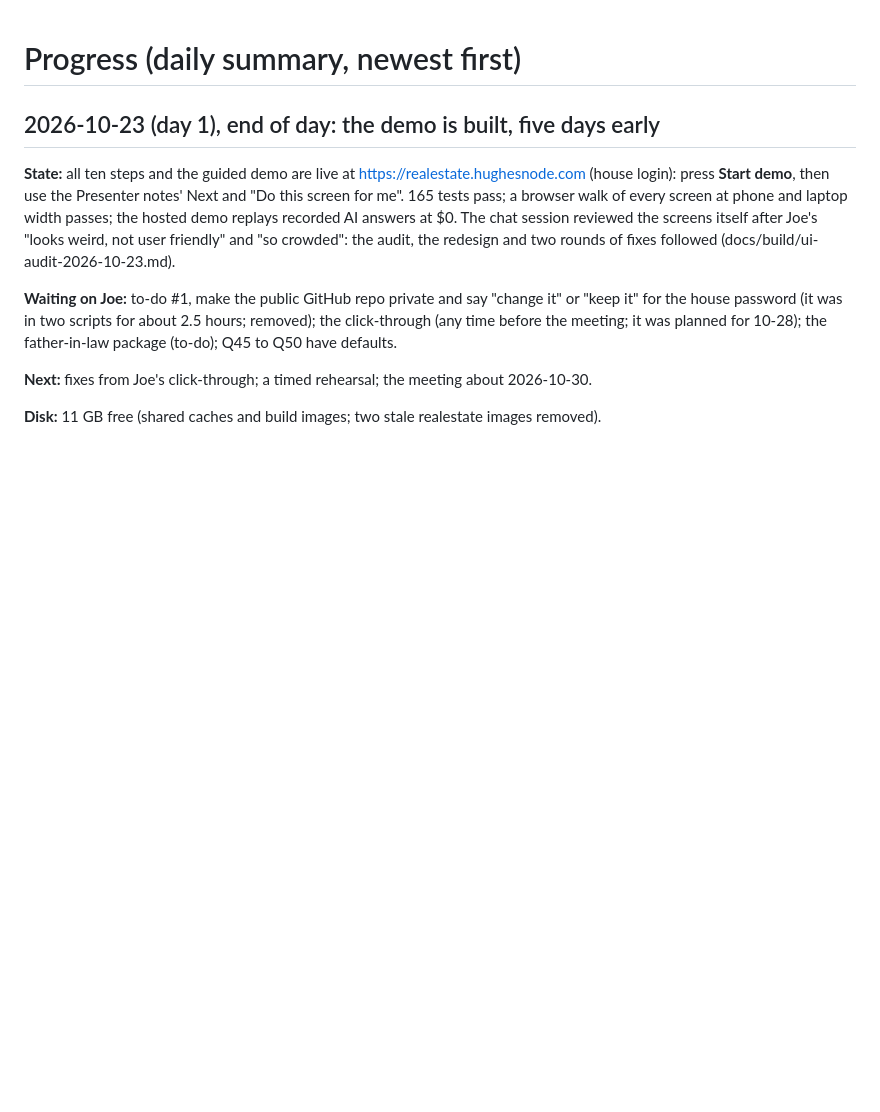
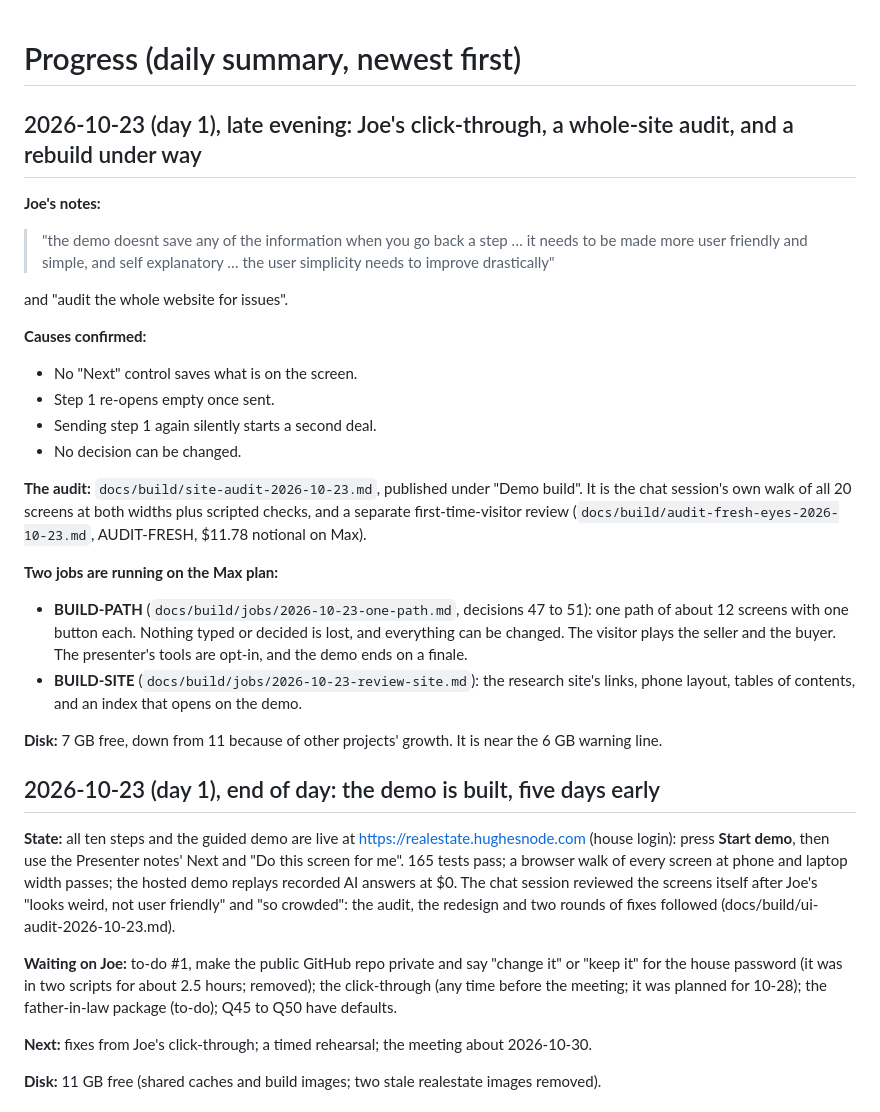
Before and after one commit to EarthToJoe/realestate, a Markdown page: docs/PROGRESS.md, the part around the change. Rendered like a GitHub page; blank space fills up the shorter version.

Commit message:
Progress: Joe's click-through, the whole-site audit, BUILD-PATH and BUILD-SITE launched
Co-Authored-By: Claude Opus 5.5 (1M context) <noreply@anthropic.com>
Claude-Session: https://claude.ai/code/session_01XykrUvH8pEqDHEqPBV8gSe

```diff
--- a/docs/PROGRESS.md
+++ b/docs/PROGRESS.md
@@ -1,4 +1,32 @@
 # Progress (daily summary, newest first)
+
+## 2026-10-23 (day 1), late evening: Joe's click-through, a whole-site audit, and a rebuild under way
+
+**Joe's notes:**
+
+> "the demo doesnt save any of the information when you go back a step … it needs to be made more user friendly
+> and simple, and self explanatory … the user simplicity needs to improve drastically"
+
+and "audit the whole website for issues".
+
+**Causes confirmed:**
+- No "Next" control saves what is on the screen.
+- Step 1 re-opens empty once sent.
+- Sending step 1 again silently starts a second deal.
+- No decision can be changed.
+
+**The audit:** `docs/build/site-audit-2026-10-23.md`, published under "Demo build". It is the chat session's own
+walk of all 20 screens at both widths plus scripted checks, and a separate first-time-visitor review
+(`docs/build/audit-fresh-eyes-2026-10-23.md`, AUDIT-FRESH, $11.78 notional on Max).
+
+**Two jobs are running on the Max plan:**
+- **BUILD-PATH** (`docs/build/jobs/2026-10-23-one-path.md`, decisions 47 to 51): one path of about 12 screens with
+  one button each. Nothing typed or decided is lost, and everything can be changed. The visitor plays the seller and
+  the buyer. The presenter's tools are opt-in, and the demo ends on a finale.
+- **BUILD-SITE** (`docs/build/jobs/2026-10-23-review-site.md`): the research site's links, phone layout, tables of
+  contents, and an index that opens on the demo.
+
+**Disk:** 7 GB free, down from 11 because of other projects' growth. It is near the 6 GB warning line.
 
 ## 2026-10-23 (day 1), end of day: the demo is built, five days early
 
```
